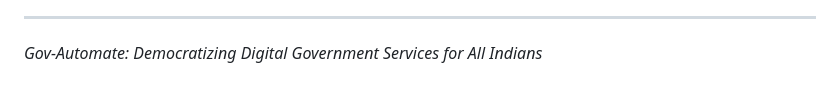
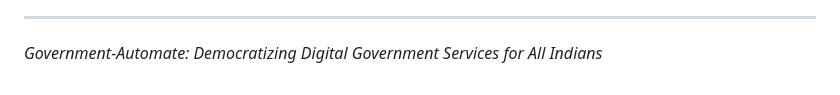
Before and after one commit to Codebank-Pranav-Tej-Ch-Network/Autonomous-Agentic-Platform-for-Government-Websites, a Markdown page: README.md, the part around the change. Drawn GitHub-style.

Commit message:
Update project name from Gov-Automate to Government-Automate

```diff
--- a/README.md
+++ b/README.md
@@ -1541,4 +1541,4 @@ PORT=5001
 
 ---
 
-*Gov-Automate: Democratizing Digital Government Services for All Indians*
+*Government-Automate: Democratizing Digital Government Services for All Indians*
```
